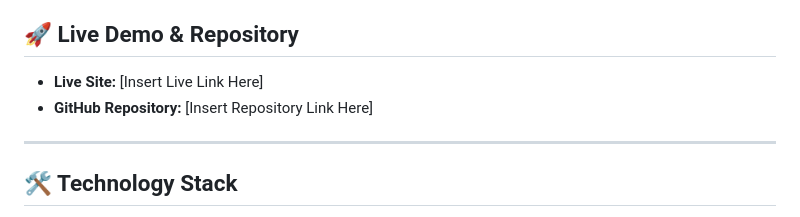
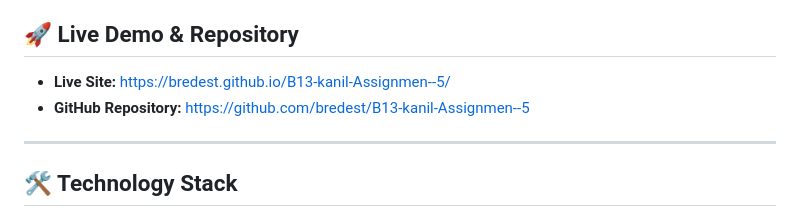
Before and after one commit to bredest/B13-kanil-Assignmen--5, a Markdown page: README.md, the part around the change. GitHub-like rendering.

```diff
--- a/README.md
+++ b/README.md
@@ -3,8 +3,8 @@
 A simple and efficient GitHub Issues Tracker built with vanilla web technologies. This project allows users to view, search, and filter issues fetched from a live API.
 
 ## 🚀 Live Demo & Repository
-- **Live Site:** [Insert Live Link Here]
-- **GitHub Repository:** [Insert Repository Link Here]
+- **Live Site:**  https://bredest.github.io/B13-kanil-Assignmen--5/
+- **GitHub Repository:** https://github.com/bredest/B13-kanil-Assignmen--5
 
 ---
 
```
